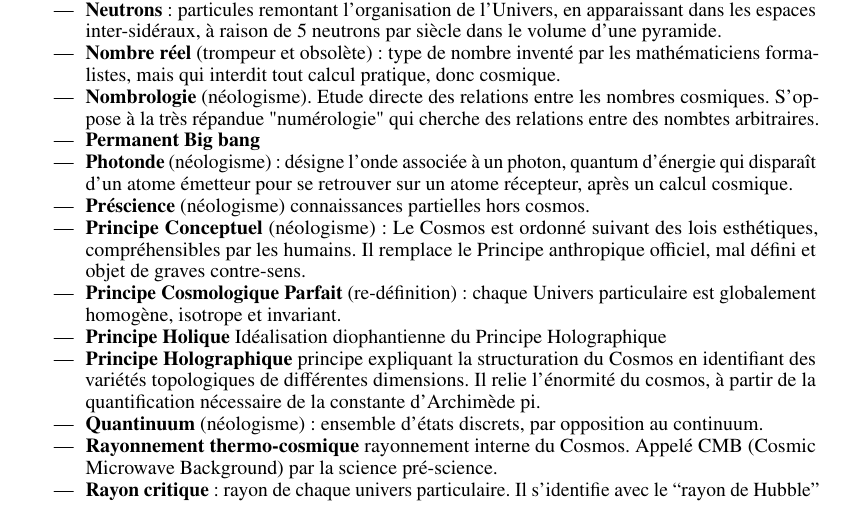
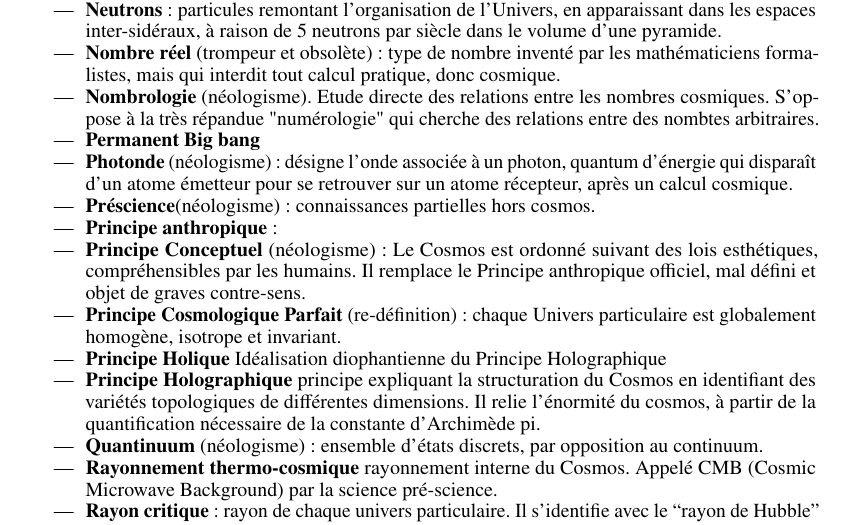
Before and after one commit to hol137/retour-au-cosmos, a LaTeX document (test.tex): part of page 56 of 79, cut so that both start at the same text. Compiled offline with pdfLaTeX.

Commit message:
Update test.tex

```diff
--- a/test.tex
+++ b/test.tex
@@ -1960,7 +1960,9 @@ Petit glossaire des expressions et termes utilisés dans cet essai.
 
 \item \textbf{Photonde} (néologisme): désigne l’onde associée à un photon, quantum d’énergie qui disparaît d’un atome émetteur pour se retrouver sur un atome récepteur, après un calcul cosmique.
 
-\item \textbf{Préscience} (néologisme) connaissances partielles hors cosmos.
+\item \textbf{Préscience}(néologisme): connaissances partielles hors cosmos.
+
+\item \textbf{Principe anthropique}:
 
 \item \textbf{Principe Conceptuel} (néologisme): Le Cosmos est ordonné suivant des lois esthétiques, compréhensibles par les humains. Il remplace le Principe anthropique officiel, mal défini et objet de graves contre-sens.
 
```
